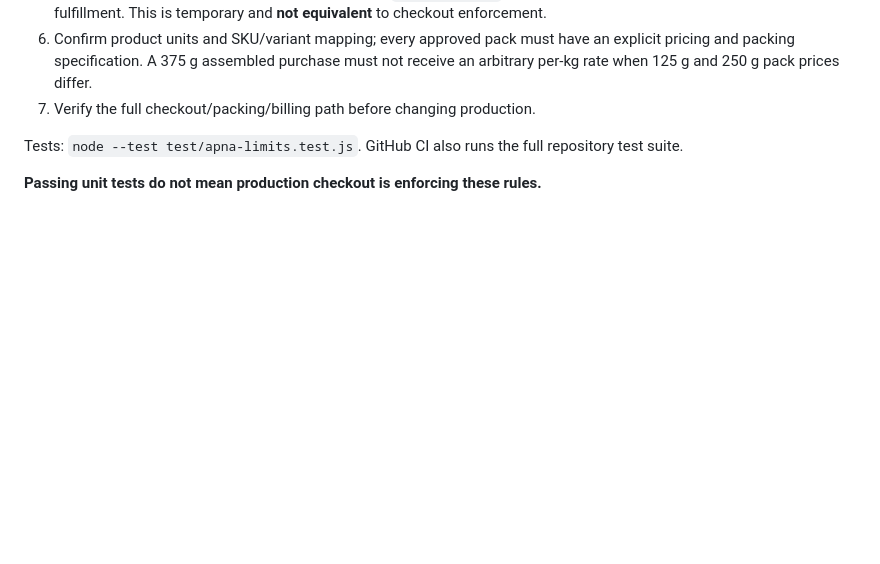
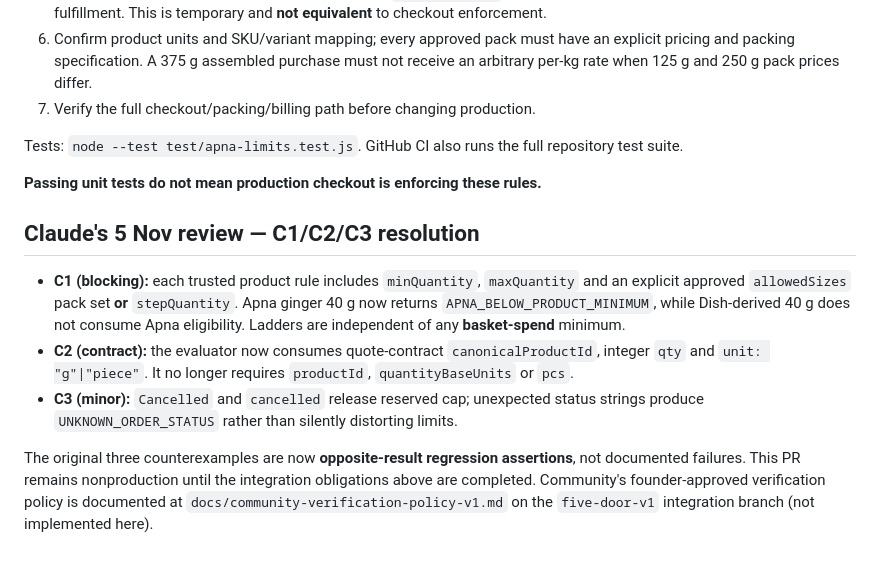
Before and after one commit to Baftwaqas/asb-pipeline, a Markdown page: docs/adr002-apna-limits-v1.md, the part around the change. Rendered like a GitHub page; blank space fills up the shorter version.

Commit message:
docs: show Claude C1-C3 remediation and expected regression outcomes

```diff
--- a/docs/adr002-apna-limits-v1.md
+++ b/docs/adr002-apna-limits-v1.md
@@ -39,3 +39,11 @@ This rule evaluator does **not** determine selling price, physical packaging, wh
 Tests: `node --test test/apna-limits.test.js`. GitHub CI also runs the full repository test suite.
 
 **Passing unit tests do not mean production checkout is enforcing these rules.**
+
+## Claude's 5 Nov review — C1/C2/C3 resolution
+
+- **C1 (blocking):** each trusted product rule includes `minQuantity`, `maxQuantity` and an explicit approved `allowedSizes` pack set **or** `stepQuantity`. Apna ginger 40 g now returns `APNA_BELOW_PRODUCT_MINIMUM`, while Dish-derived 40 g does not consume Apna eligibility. Ladders are independent of any **basket-spend** minimum.
+- **C2 (contract):** the evaluator now consumes quote-contract `canonicalProductId`, integer `qty` and `unit: "g"|"piece"`. It no longer requires `productId`, `quantityBaseUnits` or `pcs`.
+- **C3 (minor):** `Cancelled` and `cancelled` release reserved cap; unexpected status strings produce `UNKNOWN_ORDER_STATUS` rather than silently distorting limits.
+
+The original three counterexamples are now **opposite-result regression assertions**, not documented failures. This PR remains nonproduction until the integration obligations above are completed. Community's founder-approved verification policy is documented at `docs/community-verification-policy-v1.md` on the `five-door-v1` integration branch (not implemented here).
```
